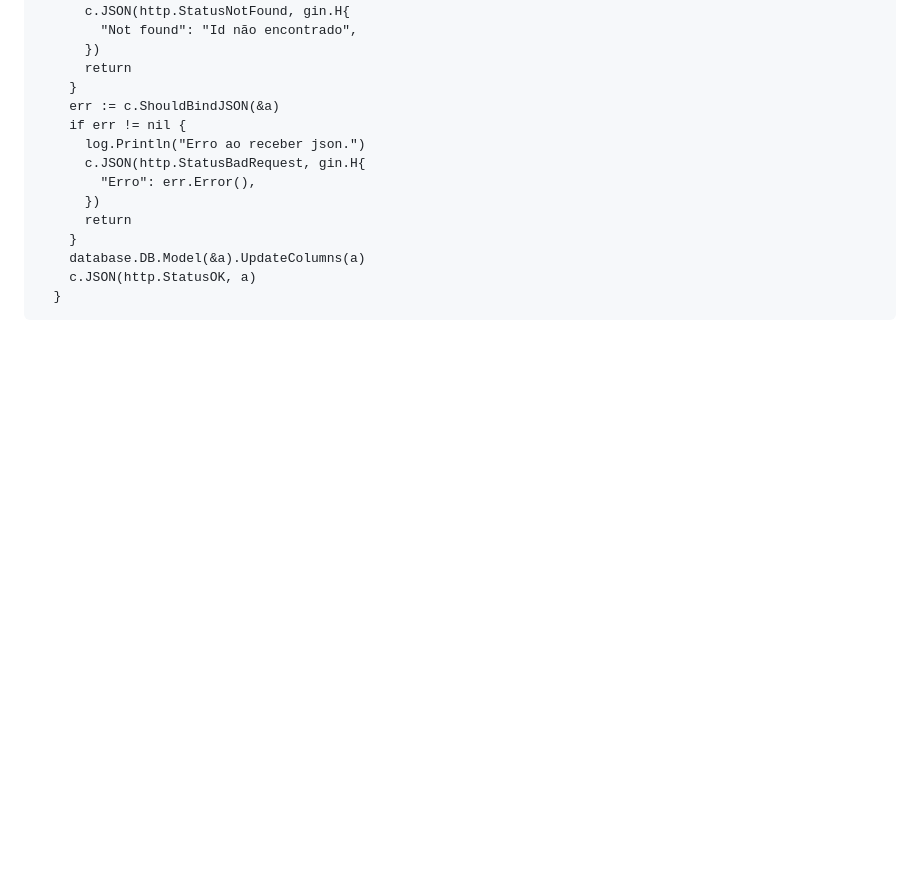
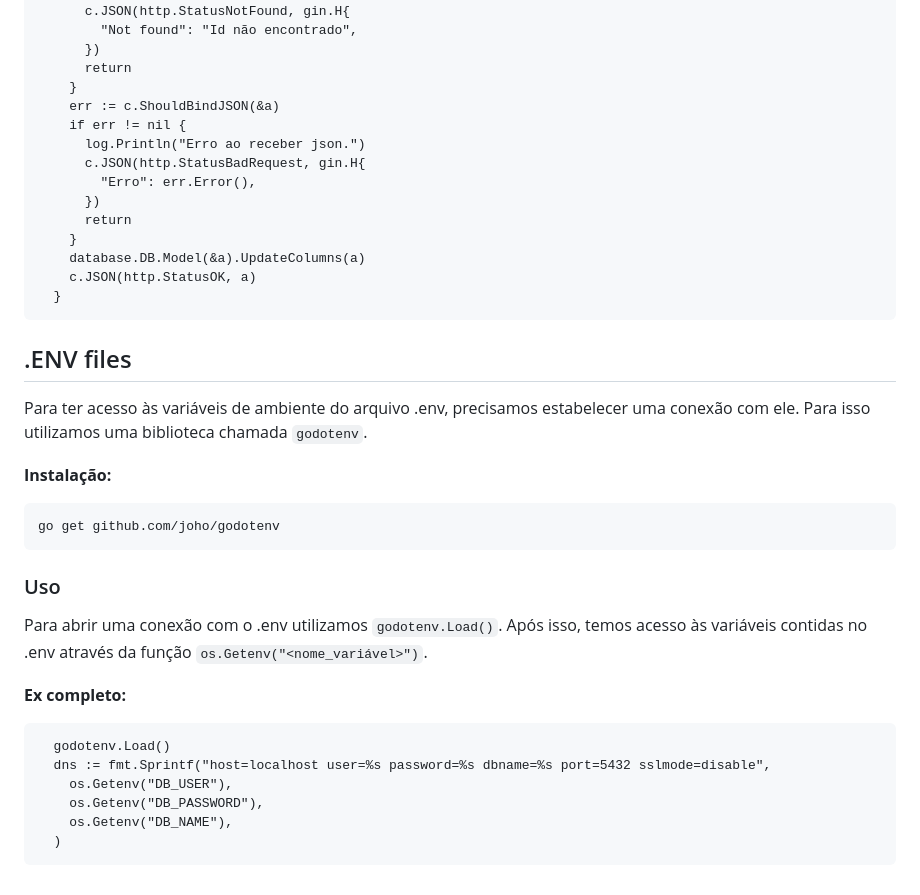
Before and after one commit to Perazzojoao/Projetos-Alura, a Markdown page: GO/Gin-api-rest.md, the part around one of its changes. Drawn GitHub-style; blank space fills up the shorter version.

````diff
--- a/GO/Gin-api-rest.md
+++ b/GO/Gin-api-rest.md
@@ -286,3 +321,26 @@ Após isso, precisamos encontrar o ítem antigo no banco de dados: `database.DB.
     c.JSON(http.StatusOK, a)
   }
 ```
+
+## .ENV files
+
+Para ter acesso às variáveis de ambiente do arquivo .env, precisamos estabelecer uma conexão com ele. Para isso utilizamos uma biblioteca chamada `godotenv`.
+
+**Instalação:**
+
+    go get github.com/joho/godotenv
+
+### Uso
+
+Para abrir uma conexão com o .env utilizamos `godotenv.Load()`. Após isso, temos acesso às variáveis contidas no .env através da função `os.Getenv("<nome_variável>")`.
+
+**Ex completo:**
+
+```
+  godotenv.Load()
+  dns := fmt.Sprintf("host=localhost user=%s password=%s dbname=%s port=5432 sslmode=disable",
+    os.Getenv("DB_USER"),
+    os.Getenv("DB_PASSWORD"),
+    os.Getenv("DB_NAME"),
+  )
+```
````
Also changed, not shown: other parts of GO/Gin-api-rest.md (+36 -1 lines).
